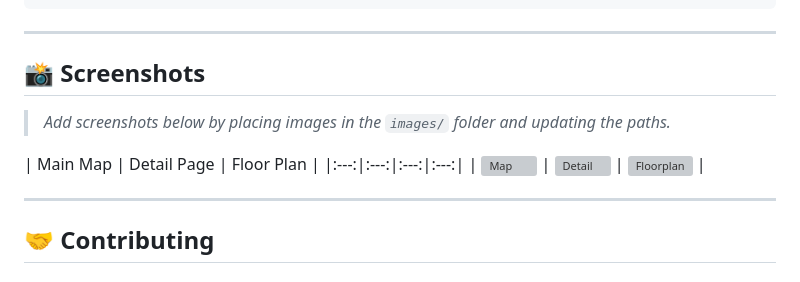
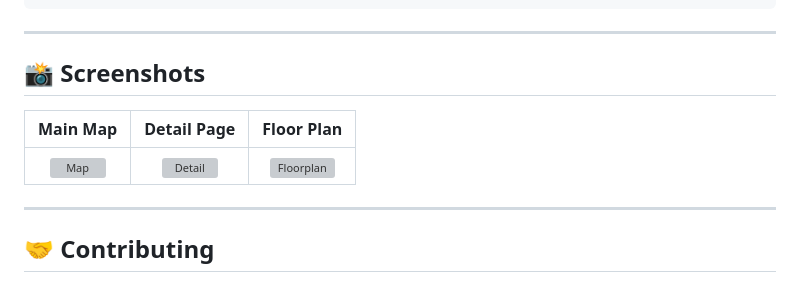
Before and after one commit to izng21/interactivemap, a Markdown page: README.md, the part around the change. Drawn GitHub-style; grey boxes are pictures that could not be loaded.

```diff
--- a/README.md
+++ b/README.md
@@ -139,10 +139,8 @@ interactivemap/
 
 ## 📸 Screenshots
 
-> _Add screenshots below by placing images in the `images/` folder and updating the paths._
-
 | Main Map | Detail Page | Floor Plan |
-|:---:|:---:|:---:|:---:|
+|:---:|:---:|:---:|
 | ![Map](images/screenshot1.png) | ![Detail](images/screenshot2.png) | ![Floorplan](images/screenshot3.png) |
 
 ---
```
